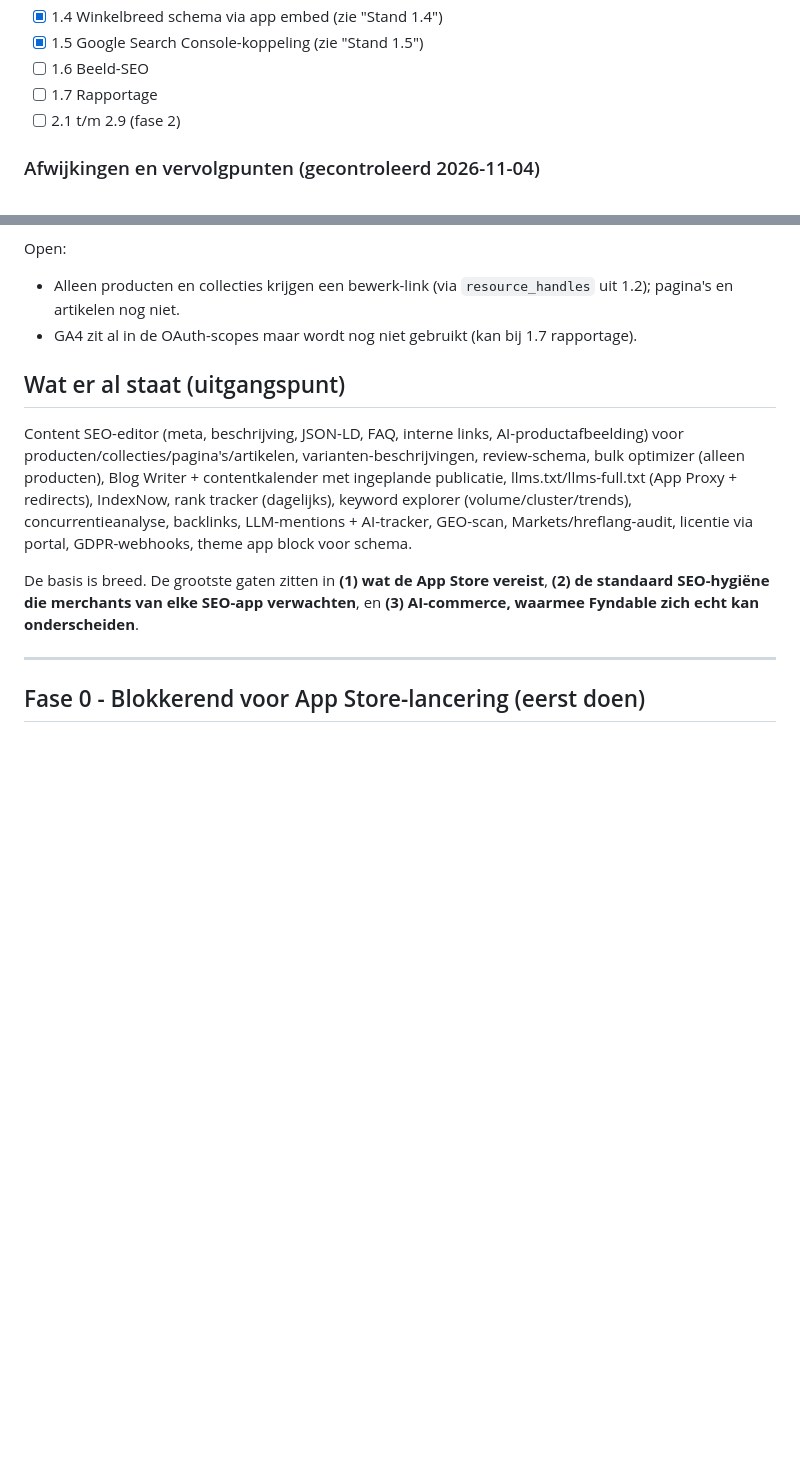
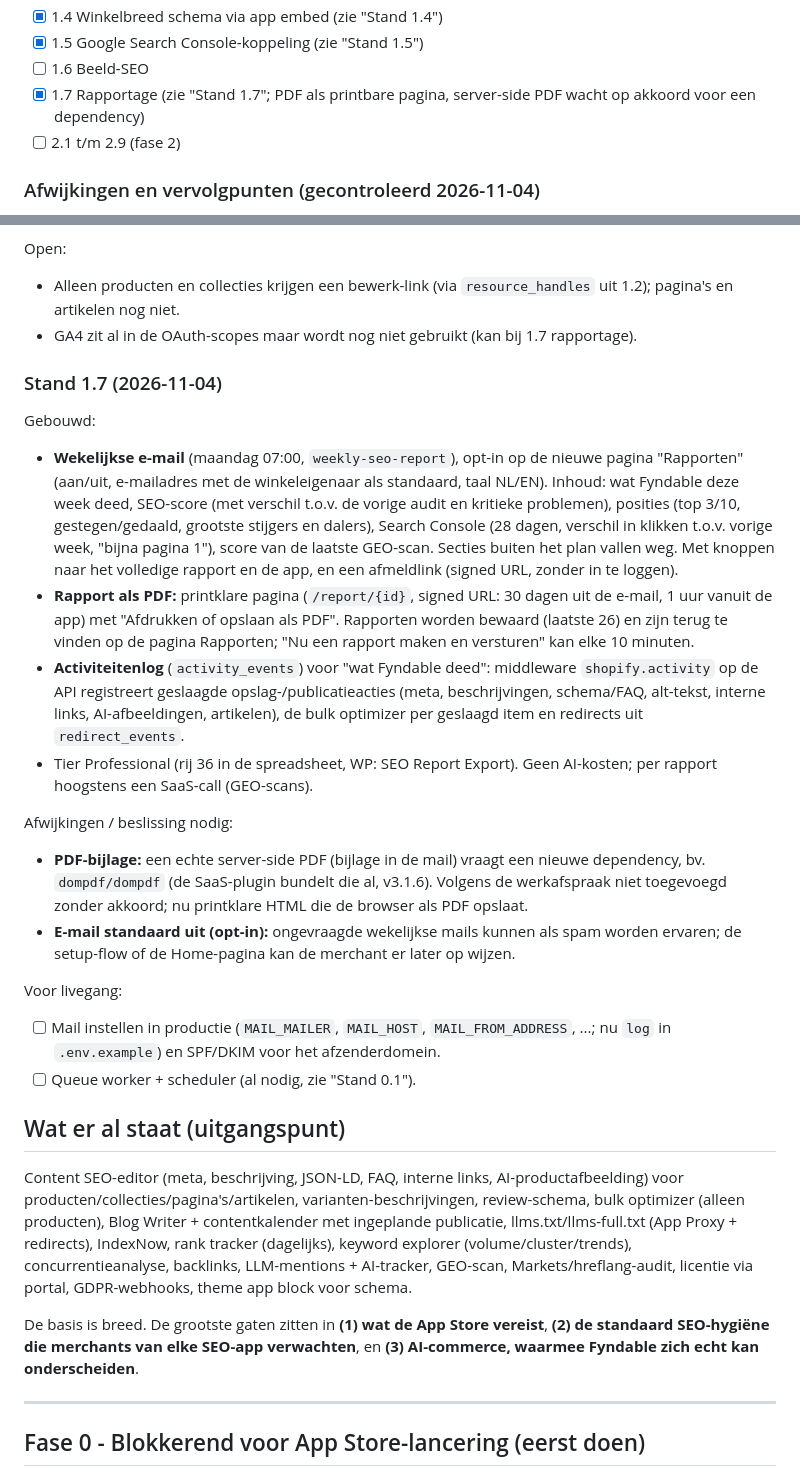
Before and after one commit to r-smink/fyndable, a Markdown page: plan-shopify-missende-features.md, 2 parts joined by grey strips. Rendered like a GitHub page; blank space fills up the shorter version.

Commit message:
Track 1.7 reporting in the Shopify plan and AGENTS.md.
Co-Authored-By: Claude Opus 5.5 <noreply@anthropic.com>

```diff
--- a/plan-shopify-missende-features.md
+++ b/plan-shopify-missende-features.md
@@ -17,7 +17,7 @@ Afvinken als de feature gecommit is, de testsuite groen is en `composer audit` s
 - [x] 1.4 Winkelbreed schema via app embed (zie "Stand 1.4")
 - [x] 1.5 Google Search Console-koppeling (zie "Stand 1.5")
 - [ ] 1.6 Beeld-SEO
-- [ ] 1.7 Rapportage
+- [x] 1.7 Rapportage (zie "Stand 1.7"; PDF als printbare pagina, server-side PDF wacht op akkoord voor een dependency)
 - [ ] 2.1 t/m 2.9 (fase 2)
 
 ### Afwijkingen en vervolgpunten (gecontroleerd 2026-11-04)
@@ -141,6 +141,22 @@ Open:
 - Alleen producten en collecties krijgen een bewerk-link (via `resource_handles` uit 1.2); pagina's en artikelen nog niet.
 - GA4 zit al in de OAuth-scopes maar wordt nog niet gebruikt (kan bij 1.7 rapportage).
 
+### Stand 1.7 (2026-11-04)
+
+Gebouwd:
+- **Wekelijkse e-mail** (maandag 07:00, `weekly-seo-report`), opt-in op de nieuwe pagina "Rapporten" (aan/uit, e-mailadres met de winkeleigenaar als standaard, taal NL/EN). Inhoud: wat Fyndable deze week deed, SEO-score (met verschil t.o.v. de vorige audit en kritieke problemen), posities (top 3/10, gestegen/gedaald, grootste stijgers en dalers), Search Console (28 dagen, verschil in klikken t.o.v. vorige week, "bijna pagina 1"), score van de laatste GEO-scan. Secties buiten het plan vallen weg. Met knoppen naar het volledige rapport en de app, en een afmeldlink (signed URL, zonder in te loggen).
+- **Rapport als PDF:** printklare pagina (`/report/{id}`, signed URL: 30 dagen uit de e-mail, 1 uur vanuit de app) met "Afdrukken of opslaan als PDF". Rapporten worden bewaard (laatste 26) en zijn terug te vinden op de pagina Rapporten; "Nu een rapport maken en versturen" kan elke 10 minuten.
+- **Activiteitenlog** (`activity_events`) voor "wat Fyndable deed": middleware `shopify.activity` op de API registreert geslaagde opslag-/publicatieacties (meta, beschrijvingen, schema/FAQ, alt-tekst, interne links, AI-afbeeldingen, artikelen), de bulk optimizer per geslaagd item en redirects uit `redirect_events`.
+- Tier Professional (rij 36 in de spreadsheet, WP: SEO Report Export). Geen AI-kosten; per rapport hoogstens een SaaS-call (GEO-scans).
+
+Afwijkingen / beslissing nodig:
+- **PDF-bijlage:** een echte server-side PDF (bijlage in de mail) vraagt een nieuwe dependency, bv. `dompdf/dompdf` (de SaaS-plugin bundelt die al, v3.1.6). Volgens de werkafspraak niet toegevoegd zonder akkoord; nu printklare HTML die de browser als PDF opslaat.
+- **E-mail standaard uit (opt-in):** ongevraagde wekelijkse mails kunnen als spam worden ervaren; de setup-flow of de Home-pagina kan de merchant er later op wijzen.
+
+Voor livegang:
+- [ ] Mail instellen in productie (`MAIL_MAILER`, `MAIL_HOST`, `MAIL_FROM_ADDRESS`, ...; nu `log` in `.env.example`) en SPF/DKIM voor het afzenderdomein.
+- [ ] Queue worker + scheduler (al nodig, zie "Stand 0.1").
+
 ## Wat er al staat (uitgangspunt)
 
 Content SEO-editor (meta, beschrijving, JSON-LD, FAQ, interne links, AI-productafbeelding) voor producten/collecties/pagina's/artikelen, varianten-beschrijvingen, review-schema, bulk optimizer (alleen producten), Blog Writer + contentkalender met ingeplande publicatie, llms.txt/llms-full.txt (App Proxy + redirects), IndexNow, rank tracker (dagelijks), keyword explorer (volume/cluster/trends), concurrentieanalyse, backlinks, LLM-mentions + AI-tracker, GEO-scan, Markets/hreflang-audit, licentie via portal, GDPR-webhooks, theme app block voor schema.
```
Also changed, not shown: AGENTS.md (+7 -0 lines).
